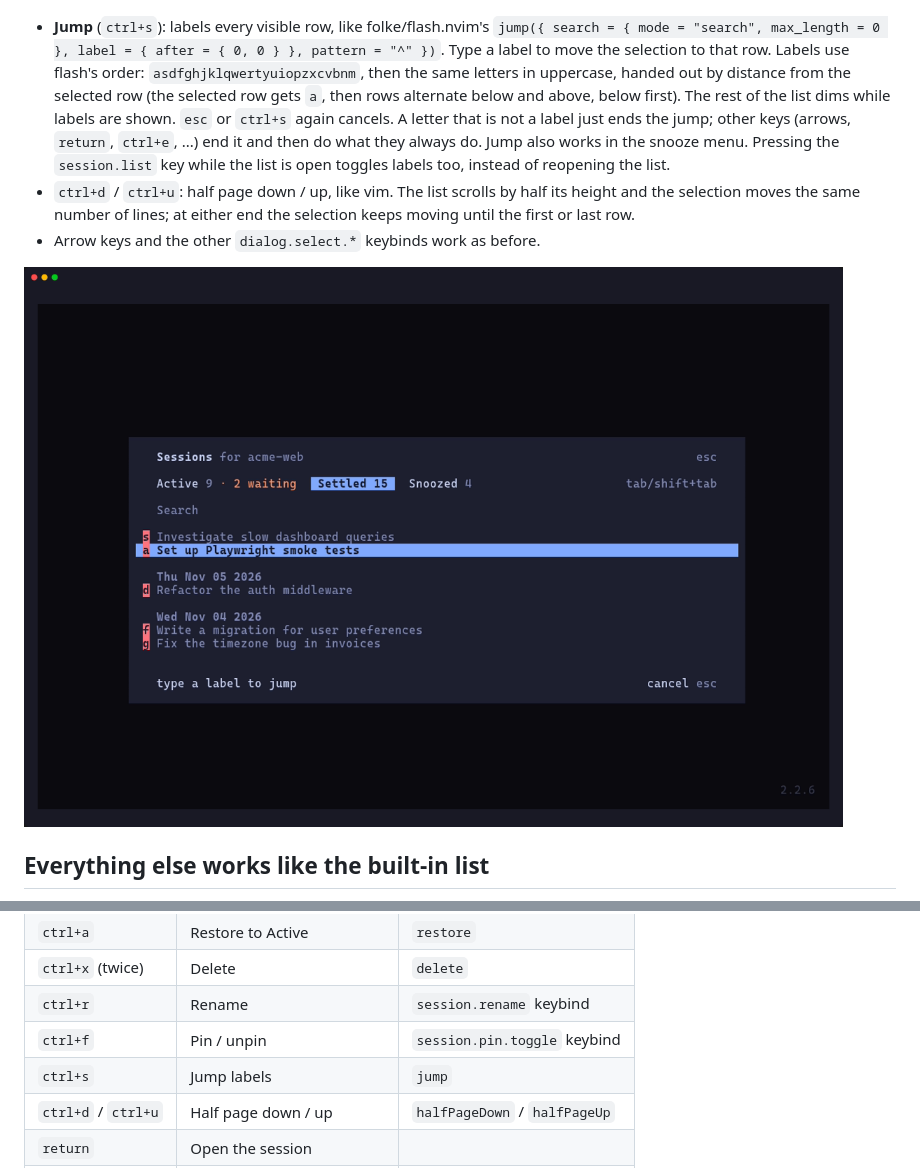
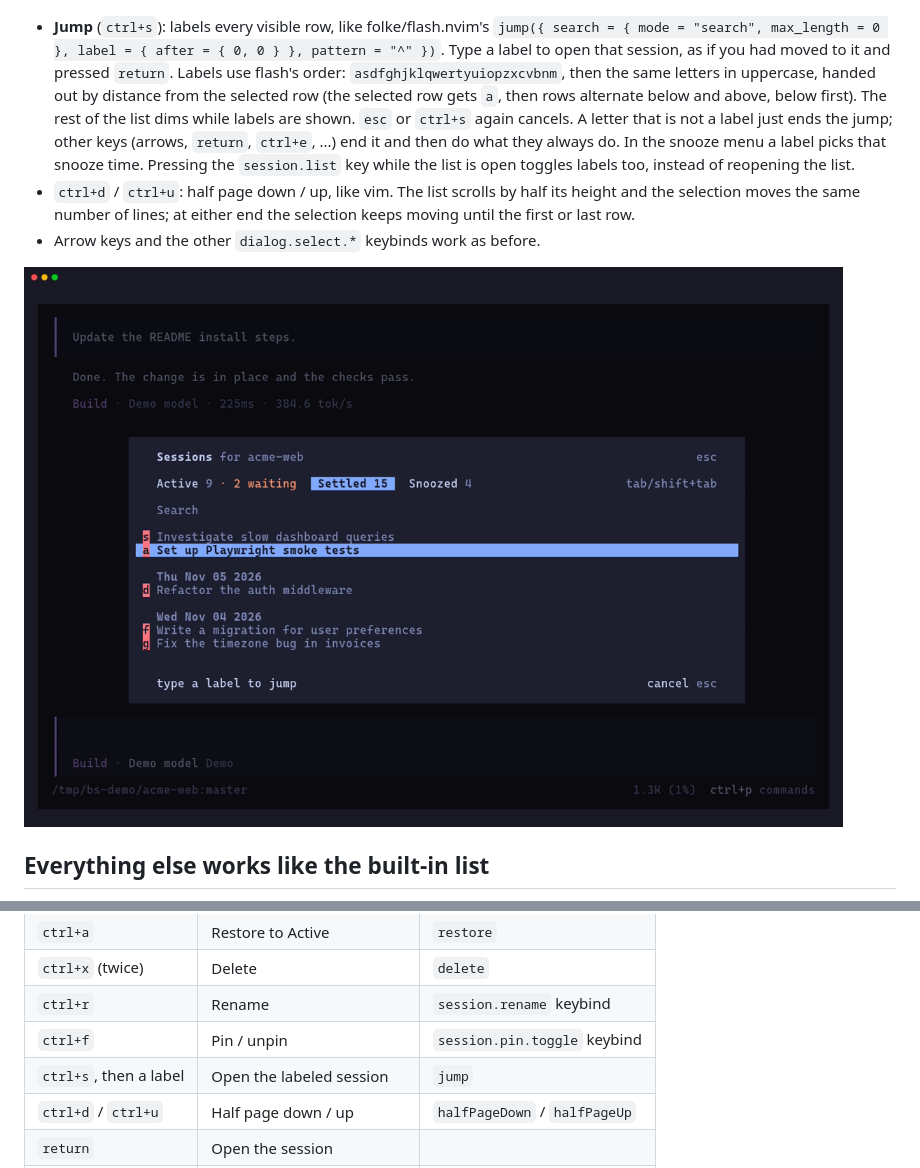
Before and after one commit to pedro757/better-sessions, a Markdown page: README.md, 2 parts joined by grey strips. Rendered like a GitHub page; pictures changed too: media/jump-labels.png.

Commit message:
Jump labels open the session
Typing a jump label now picks that row, like return on it: the session list opens the session and the snooze menu applies the snooze time. Re-recorded the jump demo.

```diff
--- a/README.md
+++ b/README.md
@@ -71,11 +71,11 @@ background stays snoozed.
 
 - **Jump** (`ctrl+s`): labels every visible row, like folke/flash.nvim's
   `jump({ search = { mode = "search", max_length = 0 }, label = { after = { 0, 0 } }, pattern = "^" })`. Type a
-  label to move the selection to that row. Labels use flash's order: `asdfghjklqwertyuiopzxcvbnm`, then the same
+  label to open that session, as if you had moved to it and pressed `return`. Labels use flash's order: `asdfghjklqwertyuiopzxcvbnm`, then the same
   letters in uppercase, handed out by distance from the selected row (the selected row gets `a`, then rows
   alternate below and above, below first). The rest of the list dims while labels are shown. `esc` or `ctrl+s`
   again cancels. A letter that is not a label just ends the jump; other keys (arrows, `return`, `ctrl+e`, ...)
-  end it and then do what they always do. Jump also works in the snooze menu. Pressing the `session.list` key
+  end it and then do what they always do. In the snooze menu a label picks that snooze time. Pressing the `session.list` key
   while the list is open toggles labels too, instead of reopening the list.
 - `ctrl+d` / `ctrl+u`: half page down / up, like vim. The list scrolls by half its height and the selection
   moves the same number of lines; at either end the selection keeps moving until the first or last row.
@@ -122,7 +122,7 @@ session" palette entry or `/sessions`. Disable it with `"-better-sessions"` in `
 | `ctrl+x` (twice)        | Delete                                          | `delete`                      |
 | `ctrl+r`                | Rename                                          | `session.rename` keybind      |
 | `ctrl+f`                | Pin / unpin                                     | `session.pin.toggle` keybind  |
-| `ctrl+s`                | Jump labels                                     | `jump`                        |
+| `ctrl+s`, then a label  | Open the labeled session                        | `jump`                        |
 | `ctrl+d` / `ctrl+u`     | Half page down / up                             | `halfPageDown` / `halfPageUp` |
 | `return`                | Open the session                                |                               |
 | `esc`                   | Cancel jump labels, or close                    |                               |
```
Also changed, not shown: media/jump.gif, 2 other files.
